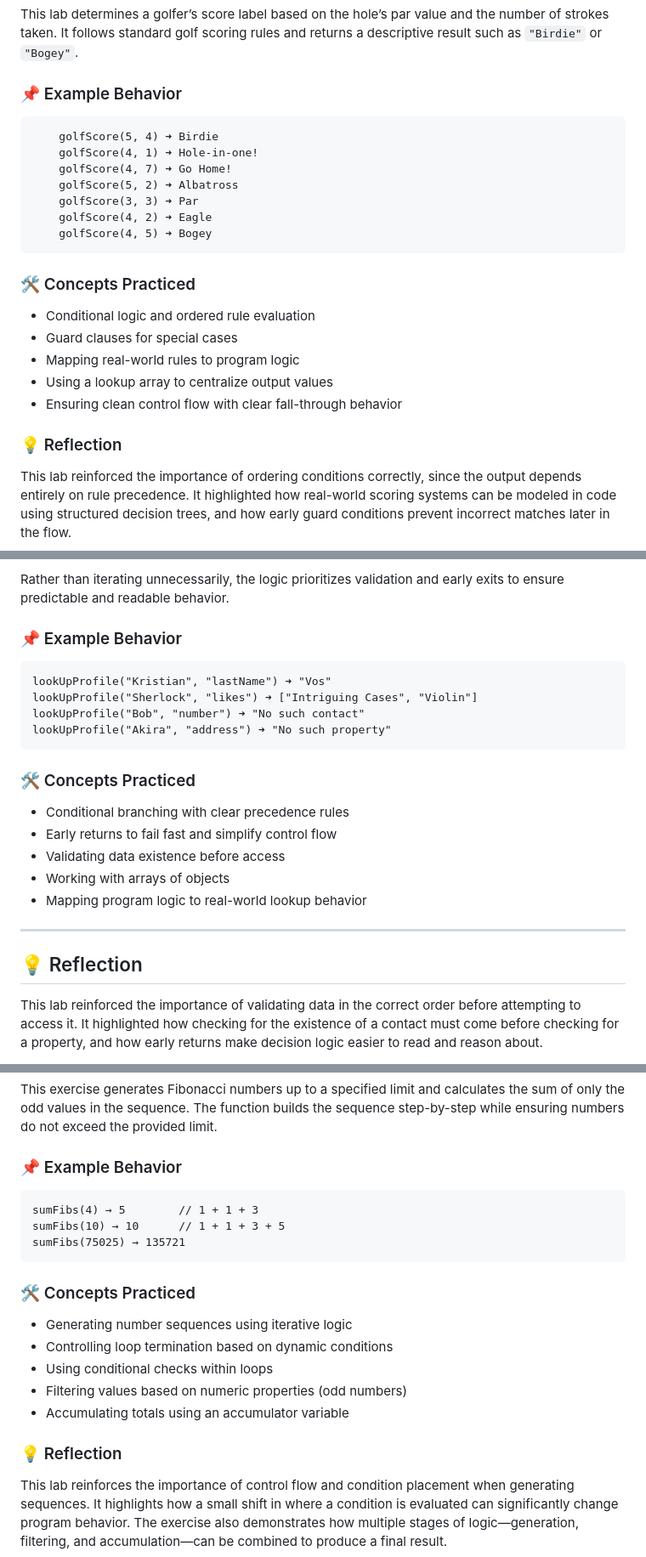
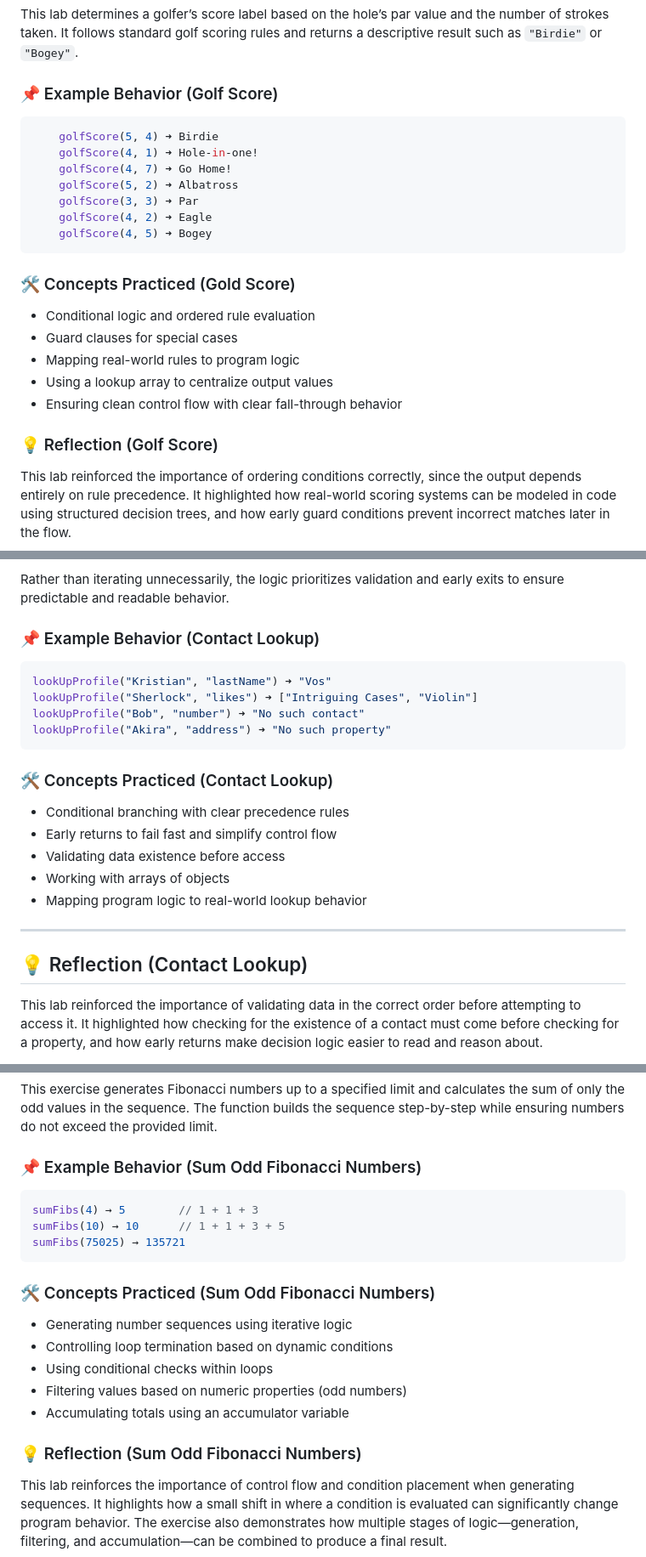
Before and after one commit to calvinvanriper/javascript-learning-labs, a Markdown page: logic-and-control-flow/README.md, 3 parts joined by grey strips. Shown at 85% size. Rendered like a GitHub page.

````diff
--- a/logic-and-control-flow/README.md
+++ b/logic-and-control-flow/README.md
@@ -12,9 +12,9 @@ The goal of these exercises is to practice thinking through how a program behave
 
 This lab determines a golfer’s score label based on the hole’s par value and the number of strokes taken. It follows standard golf scoring rules and returns a descriptive result such as `"Birdie"` or `"Bogey"`.
 
-### 📌 Example Behavior
+### 📌 Example Behavior (Golf Score)
 
-```
+```javascript
     golfScore(5, 4) ➜ Birdie
     golfScore(4, 1) ➜ Hole-in-one!
     golfScore(4, 7) ➜ Go Home!
@@ -24,7 +24,7 @@ This lab determines a golfer’s score label based on the hole’s par value and
     golfScore(4, 5) ➜ Bogey
 ```
 
-### 🛠️ Concepts Practiced
+### 🛠️ Concepts Practiced (Gold Score)
 
 - Conditional logic and ordered rule evaluation
 - Guard clauses for special cases
@@ -32,7 +32,7 @@ This lab determines a golfer’s score label based on the hole’s par value and
 - Using a lookup array to centralize output values
 - Ensuring clean control flow with clear fall-through behavior
 
-### 💡 Reflection
+### 💡 Reflection (Golf Score)
 
 This lab reinforced the importance of ordering conditions correctly, since the output depends entirely on rule precedence. It highlighted how real-world scoring systems can be modeled in code using structured decision trees, and how early guard conditions prevent incorrect matches later in the flow.
 
@@ -44,16 +44,16 @@ This lab searches a list of contact objects to retrieve a specific property valu
 
 Rather than iterating unnecessarily, the logic prioritizes validation and early exits to ensure predictable and readable behavior.
 
-### 📌 Example Behavior
+### 📌 Example Behavior (Contact Lookup)
 
-```
+```javascript
 lookUpProfile("Kristian", "lastName") ➜ "Vos"
 lookUpProfile("Sherlock", "likes") ➜ ["Intriguing Cases", "Violin"]
 lookUpProfile("Bob", "number") ➜ "No such contact"
 lookUpProfile("Akira", "address") ➜ "No such property"
 ```
 
-### 🛠️ Concepts Practiced
+### 🛠️ Concepts Practiced (Contact Lookup)
 
 - Conditional branching with clear precedence rules
 - Early returns to fail fast and simplify control flow
@@ -63,7 +63,7 @@ lookUpProfile("Akira", "address") ➜ "No such property"
 
 ---
 
-## 💡 Reflection
+## 💡 Reflection (Contact Lookup)
 
 This lab reinforced the importance of validating data in the correct order before attempting to access it. It highlighted how checking for the existence of a contact must come before checking for a property, and how early returns make decision logic easier to read and reason about.
 
@@ -154,15 +154,15 @@ This lab introduced the concept of state persistence across function calls, wher
 
 This exercise generates Fibonacci numbers up to a specified limit and calculates the sum of only the odd values in the sequence. The function builds the sequence step-by-step while ensuring numbers do not exceed the provided limit.
 
-### 📌 Example Behavior
+### 📌 Example Behavior (Sum Odd Fibonacci Numbers)
 
-```
+```javascript
 sumFibs(4) → 5        // 1 + 1 + 3
 sumFibs(10) → 10      // 1 + 1 + 3 + 5
 sumFibs(75025) → 135721
 ```
 
-### 🛠️ Concepts Practiced
+### 🛠️ Concepts Practiced (Sum Odd Fibonacci Numbers)
 
 - Generating number sequences using iterative logic
 - Controlling loop termination based on dynamic conditions
@@ -170,7 +170,7 @@ sumFibs(75025) → 135721
 - Filtering values based on numeric properties (odd numbers)
 - Accumulating totals using an accumulator variable
 
-### 💡 Reflection
+### 💡 Reflection (Sum Odd Fibonacci Numbers)
 
 This lab reinforces the importance of control flow and condition placement when generating sequences. It highlights how a small shift in where a condition is evaluated can significantly change program behavior. The exercise also demonstrates how multiple stages of logic—generation, filtering, and accumulation—can be combined to produce a final result.
 
````
Also changed, not shown: other parts of logic-and-control-flow/README.md (+17 -17 lines).
